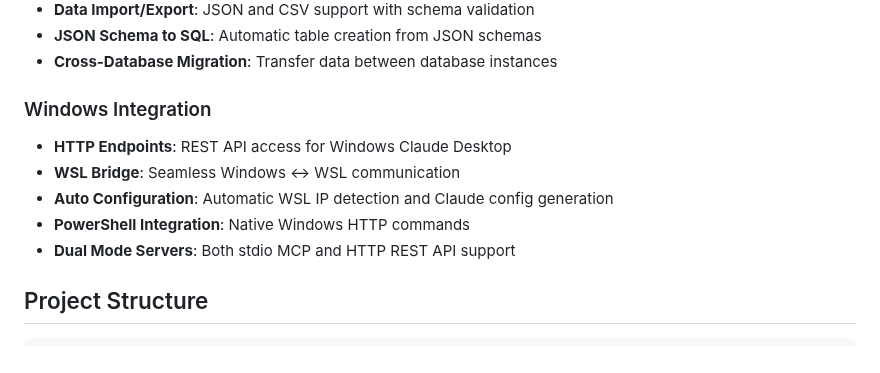
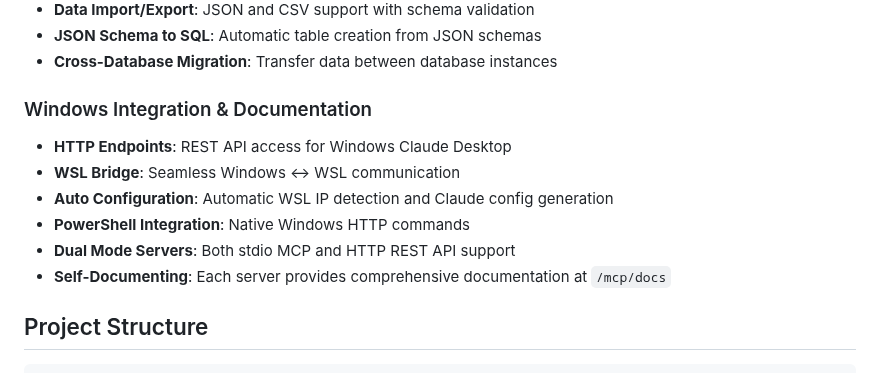
Before and after one commit to SerenaMichaels/MCPJuliaServer, a Markdown page: README.md, the part around one of its changes. GitHub-like rendering.

```diff
--- a/README.md
+++ b/README.md
@@ -28,12 +28,13 @@ This project implements an MCP server following the JSON-RPC 2.0 specification o
 - **JSON Schema to SQL**: Automatic table creation from JSON schemas
 - **Cross-Database Migration**: Transfer data between database instances
 
-### Windows Integration
+### Windows Integration & Documentation
 - **HTTP Endpoints**: REST API access for Windows Claude Desktop
 - **WSL Bridge**: Seamless Windows ↔ WSL communication
 - **Auto Configuration**: Automatic WSL IP detection and Claude config generation
 - **PowerShell Integration**: Native Windows HTTP commands
 - **Dual Mode Servers**: Both stdio MCP and HTTP REST API support
+- **Self-Documenting**: Each server provides comprehensive documentation at `/mcp/docs`
 
 ## Project Structure
 
```
Also changed, not shown: other parts of README.md (+98 -1 lines).
